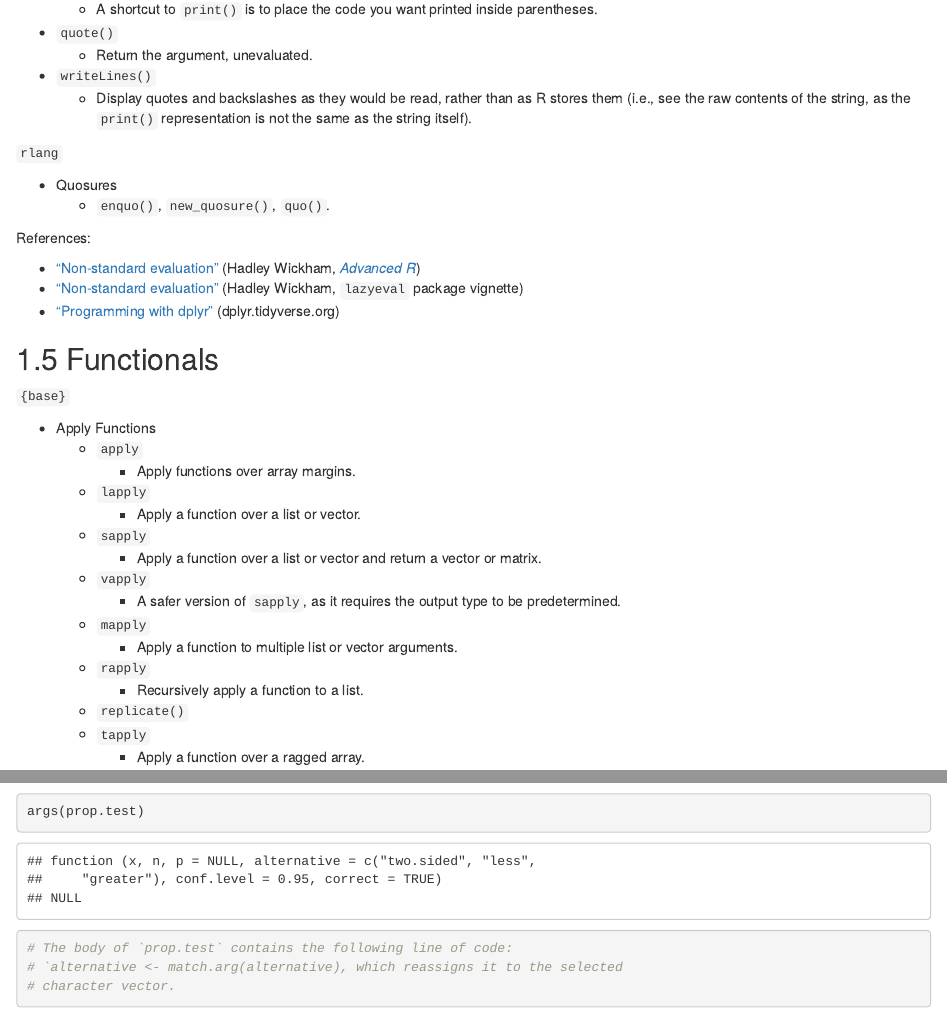
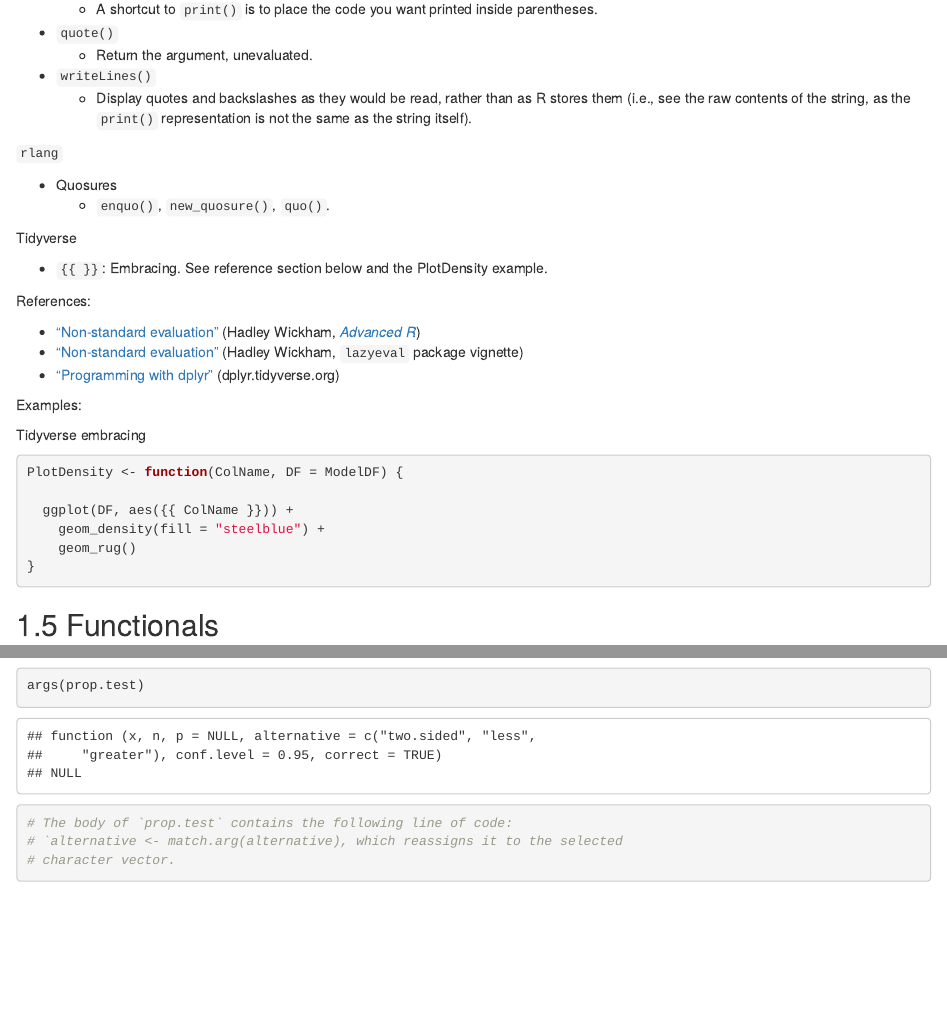
Before and after one commit to michael-jensen-usa/R-Reference-Manual, an R Markdown document (07_program.Rmd): the page in a window 1100 px wide, from 3270 px down, and a second part further down, joined at a grey line. Rendered offline with R 4.5, knitr and Pandoc, with nearby package versions; drawn as R Markdown's standard HTML page in place of the format the file asks for.

Commit message:
R Ref Manual: Added tidyverse embracing example.

````diff
--- a/07_program.Rmd
+++ b/07_program.Rmd
@@ -162,11 +162,28 @@ References:
 - Quosures
   - `enquo()`, `new_quosure()`, `quo()`.
 
+Tidyverse
+
+- `{{ }}`: Embracing. See reference section below and the PlotDensity example.
+
 References:
 
 - ["Non-standard evaluation"](http://adv-r.had.co.nz/Computing-on-the-language.html) (Hadley Wickham, [*Advanced R*](http://adv-r.had.co.nz/))
 - ["Non-standard evaluation"](https://cran.r-project.org/web/packages/lazyeval/vignettes/lazyeval.html) (Hadley Wickham, `lazyeval` package vignette)
 - ["Programming with dplyr"](https://dplyr.tidyverse.org/articles/programming.html) (dplyr.tidyverse.org)
+
+Examples:
+
+Tidyverse embracing
+
+```{r}
+PlotDensity <- function(ColName, DF = ModelDF) {
+
+  ggplot(DF, aes({{ ColName }})) +
+    geom_density(fill = "steelblue") +
+    geom_rug()
+}
+```
 
 ## Functionals
 
````
Also changed, not shown: 5 other files.
